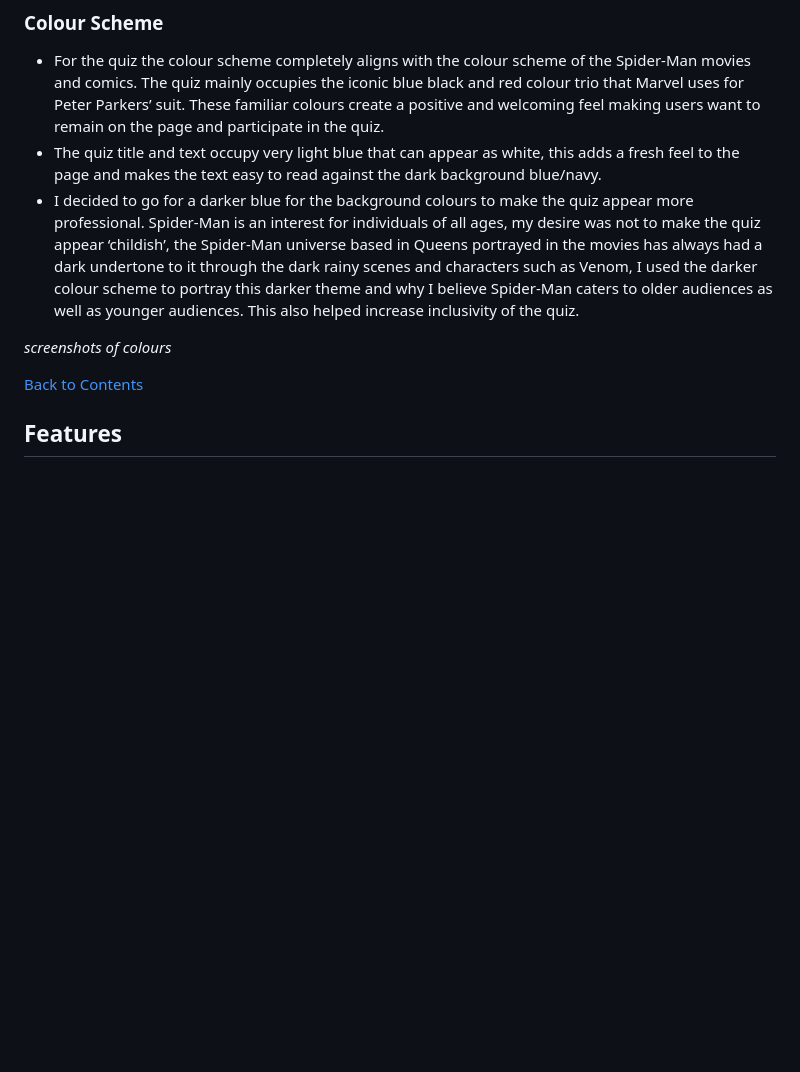
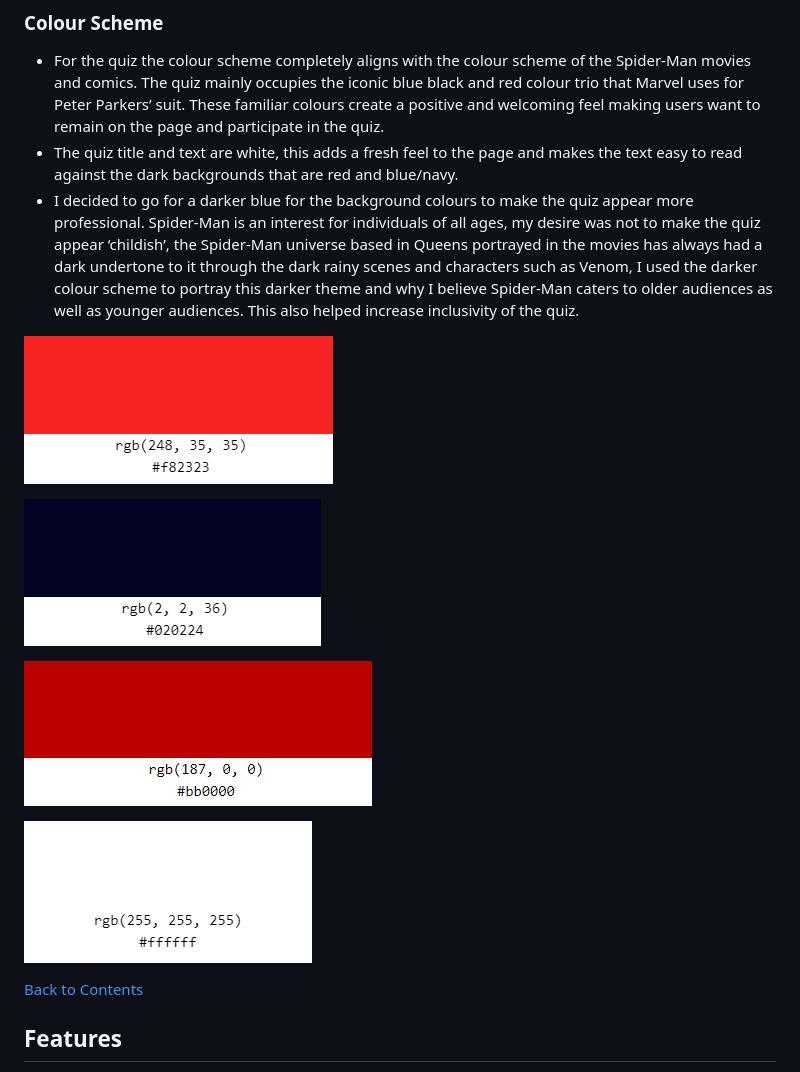
Before and after one commit to NaifatSelina/mysecondproject, a Markdown page: README.md, the part around the change. Drawn GitHub-style; pictures changed too: assets/images/lighter red.png (added), assets/images/navy.png (added), assets/images/red.png (added); blank space fills up the shorter version.

Commit message:
Add further text and pictures to colour scheme section of readme file

```diff
--- a/README.md
+++ b/README.md
@@ -65,10 +65,16 @@ The Spider-Man Super Quiz takes on an easy to navigate structure. The quiz has b
 
 ### Colour Scheme
 - For the quiz the colour scheme completely aligns with the colour scheme of the Spider-Man movies and comics. The quiz mainly occupies the iconic blue black and red colour trio that Marvel uses for Peter Parkers’ suit. These familiar colours create a positive and welcoming feel making users want to remain on the page and participate in the quiz.
-- The quiz title and text occupy very light blue that can appear as white, this adds a fresh feel to the page and makes the text easy to read against the dark background blue/navy.
+- The quiz title and text are white, this adds a fresh feel to the page and makes the text easy to read against the dark backgrounds that are red and blue/navy.
 - I decided to go for a darker blue for the background colours to make the quiz appear more professional. Spider-Man is an interest for individuals of all ages, my desire was not to make the quiz appear ‘childish’, the Spider-Man universe based in Queens portrayed in the movies has always had a dark undertone to it through the dark rainy scenes and characters such as Venom, I used the darker colour scheme to portray this darker theme and why I believe Spider-Man caters to older audiences as well as younger audiences. This also helped increase inclusivity of the quiz.
 
-*screenshots of colours*
+![Colours](assets/images/lighter%20red.png)
+
+![Colours](assets/images/navy.png)
+
+![Colours](assets/images/red.png)
+
+![Colours](assets/images/white.png)
 
 [Back to Contents](<#contents>)
 
```
